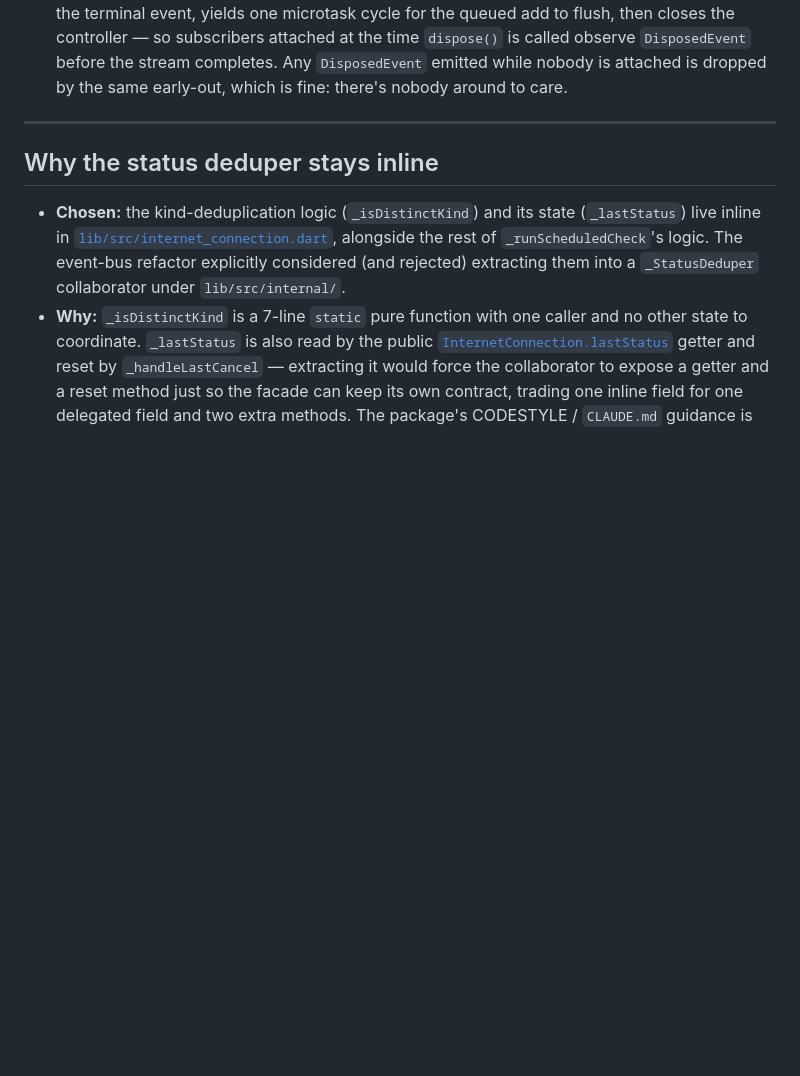
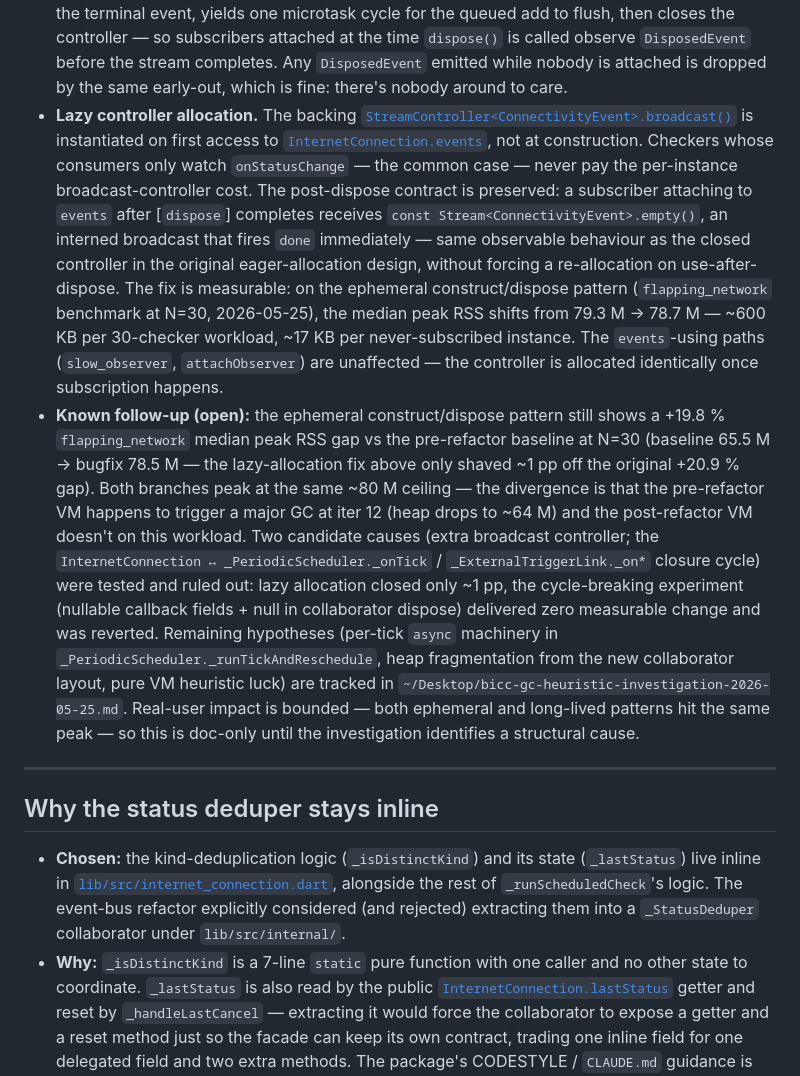
Before and after one commit to LahaLuhem/better_internet_connectivity_checker, a Markdown page: APPENDIX.md, the part around the change. Rendered like a GitHub page; blank space fills up the shorter version.

Commit message:
[#5] document lazy controller + open RSS follow-up

```diff
--- a/APPENDIX.md
+++ b/APPENDIX.md
@@ -387,6 +387,43 @@ anchor stable or grep-and-update every caller.
   at the time `dispose()` is called observe `DisposedEvent` before the stream
   completes. Any `DisposedEvent` emitted while nobody is attached is dropped
   by the same early-out, which is fine: there's nobody around to care.
+- **Lazy controller allocation.** The backing
+  [`StreamController<ConnectivityEvent>.broadcast()`](./lib/src/internal/event_sink.dart)
+  is instantiated on first access to [`InternetConnection.events`](./lib/src/internet_connection.dart),
+  not at construction. Checkers whose consumers only watch
+  `onStatusChange` — the common case — never pay the per-instance
+  broadcast-controller cost. The post-dispose contract is preserved: a
+  subscriber attaching to `events` after [`dispose`] completes receives
+  `const Stream<ConnectivityEvent>.empty()`, an interned broadcast that
+  fires `done` immediately — same observable behaviour as the closed
+  controller in the original eager-allocation design, without forcing a
+  re-allocation on use-after-dispose. The fix is measurable: on the
+  ephemeral construct/dispose pattern (`flapping_network` benchmark at
+  N=30, 2026-05-25), the median peak RSS shifts from 79.3 M → 78.7 M —
+  ~600 KB per 30-checker workload, ~17 KB per never-subscribed instance.
+  The `events`-using paths (`slow_observer`, `attachObserver`) are
+  unaffected — the controller is allocated identically once subscription
+  happens.
+- **Known follow-up (open):** the ephemeral construct/dispose pattern
+  still shows a +19.8 % `flapping_network` median peak RSS gap vs the
+  pre-refactor baseline at N=30 (baseline 65.5 M → bugfix 78.5 M — the
+  lazy-allocation fix above only shaved ~1 pp off the original +20.9 %
+  gap). Both branches peak at the same ~80 M ceiling — the divergence
+  is that the pre-refactor VM happens to trigger a major GC at iter 12
+  (heap drops to ~64 M) and the post-refactor VM doesn't on this
+  workload. Two candidate causes (extra broadcast controller; the
+  `InternetConnection ↔ _PeriodicScheduler._onTick` /
+  `_ExternalTriggerLink._on*` closure cycle) were tested and ruled out:
+  lazy allocation closed only ~1 pp, the cycle-breaking experiment
+  (nullable callback fields + null in collaborator dispose) delivered
+  zero measurable change and was reverted. Remaining hypotheses
+  (per-tick `async` machinery in `_PeriodicScheduler._runTickAndReschedule`,
+  heap fragmentation from the new collaborator layout, pure VM heuristic
+  luck) are tracked in
+  `~/Desktop/bicc-gc-heuristic-investigation-2026-05-25.md`. Real-user
+  impact is bounded — both ephemeral and long-lived patterns hit the
+  same peak — so this is doc-only until the investigation identifies a
+  structural cause.
 
 ---
 
```
